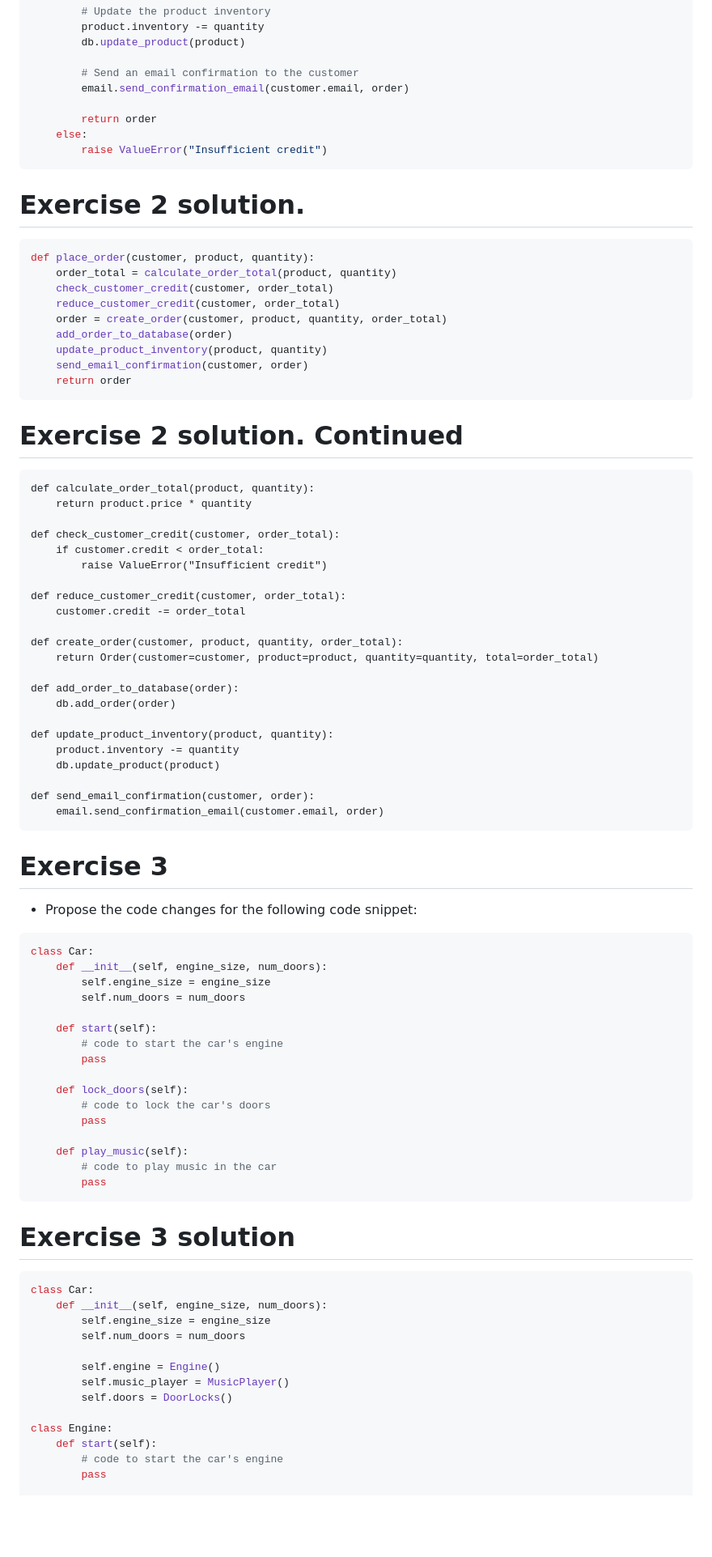
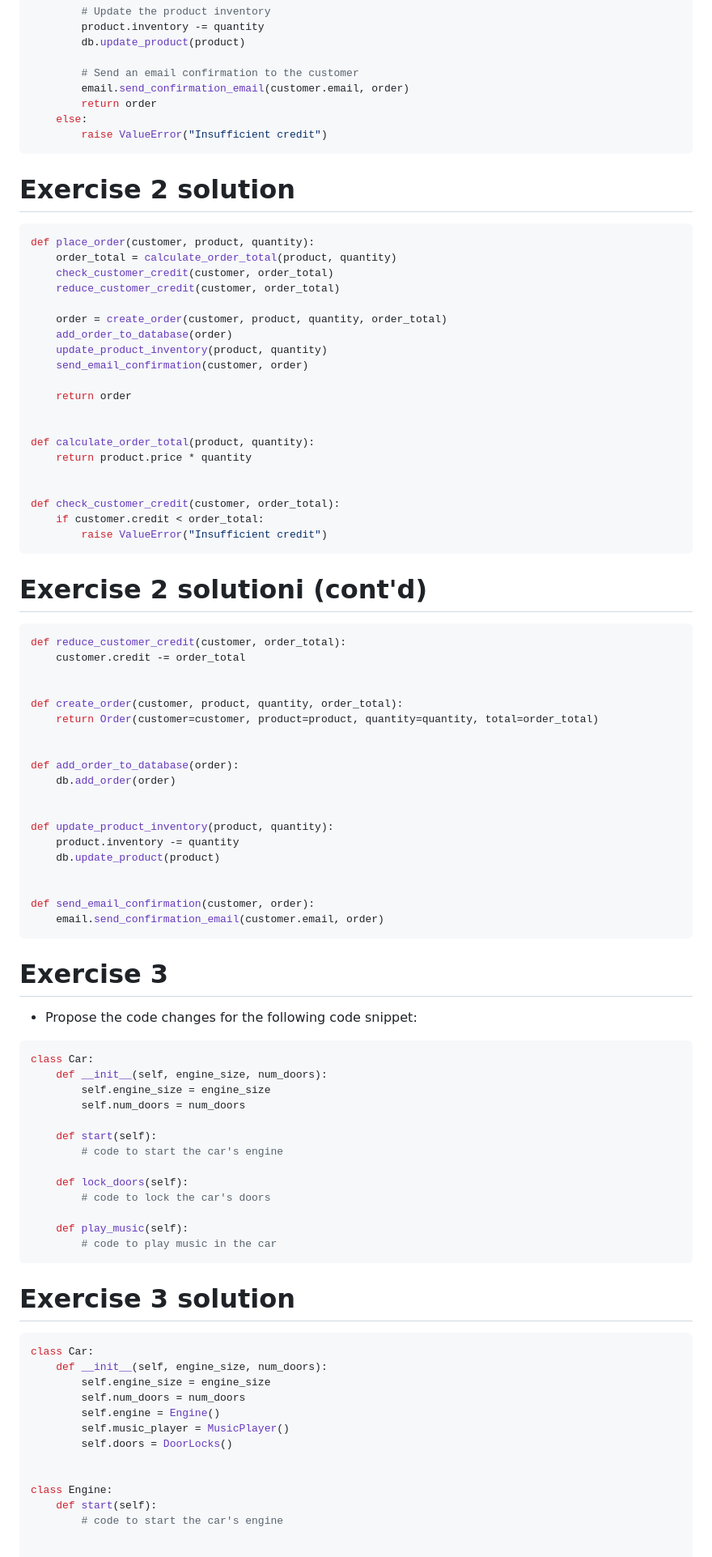
Before and after one commit to Coding-Cuddles/slides, a Markdown page: solid/02-srp.md, the part around one of its changes. Shown at 81% size. Rendered like a GitHub page; blank space fills up the shorter version.

Commit message:
Improve SRP formatting

````diff
--- a/solid/02-srp.md
+++ b/solid/02-srp.md
@@ -92,53 +91,64 @@ def place_order(customer, product, quantity):
 
         # Send an email confirmation to the customer
         email.send_confirmation_email(customer.email, order)
-
         return order
     else:
         raise ValueError("Insufficient credit")
 ```
 
-# Exercise 2 solution.
+# Exercise 2 solution
+
 ```python
 def place_order(customer, product, quantity):
     order_total = calculate_order_total(product, quantity)
     check_customer_credit(customer, order_total)
     reduce_customer_credit(customer, order_total)
+
     order = create_order(customer, product, quantity, order_total)
     add_order_to_database(order)
     update_product_inventory(product, quantity)
     send_email_confirmation(customer, order)
+
     return order
-```
 
-# Exercise 2 solution. Continued
-```{.python .numberLines startFrom="10"}
+
 def calculate_order_total(product, quantity):
     return product.price * quantity
+
 
 def check_customer_credit(customer, order_total):
     if customer.credit < order_total:
         raise ValueError("Insufficient credit")
+ ```
 
+# Exercise 2 solutioni (cont'd)
+
+```python
 def reduce_customer_credit(customer, order_total):
     customer.credit -= order_total
+
 
 def create_order(customer, product, quantity, order_total):
     return Order(customer=customer, product=product, quantity=quantity, total=order_total)
 
+
 def add_order_to_database(order):
     db.add_order(order)
+
 
 def update_product_inventory(product, quantity):
     product.inventory -= quantity
     db.update_product(product)
+
 
 def send_email_confirmation(customer, order):
     email.send_confirmation_email(customer.email, order)
 ```
 
 # Exercise 3
+
 * Propose the code changes for the following code snippet:
+
 ```python
 class Car:
     def __init__(self, engine_size, num_doors):
@@ -147,32 +157,30 @@ class Car:
 
     def start(self):
         # code to start the car's engine
-        pass
 
     def lock_doors(self):
         # code to lock the car's doors
-        pass
 
     def play_music(self):
         # code to play music in the car
-        pass
 ```
 
 # Exercise 3 solution
+
 ```python
 class Car:
     def __init__(self, engine_size, num_doors):
         self.engine_size = engine_size
         self.num_doors = num_doors
-
         self.engine = Engine()
         self.music_player = MusicPlayer()
         self.doors = DoorLocks()
 
+
 class Engine:
     def start(self):
         # code to start the car's engine
-        pass
+
 
 class MusicPlayer:
     def play_music(self):
````
Also changed, not shown: other parts of solid/02-srp.md (+7 -9 lines).
